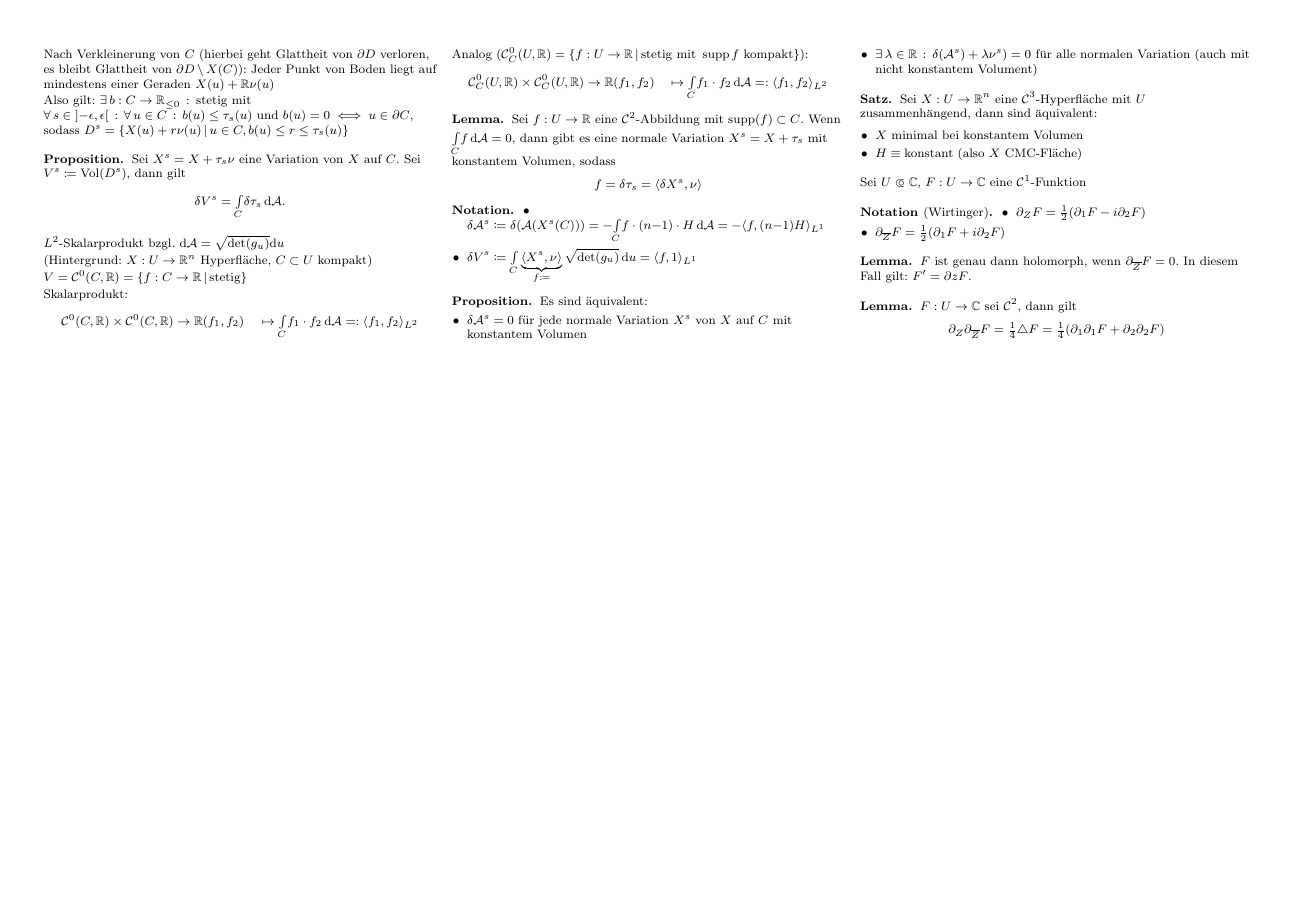
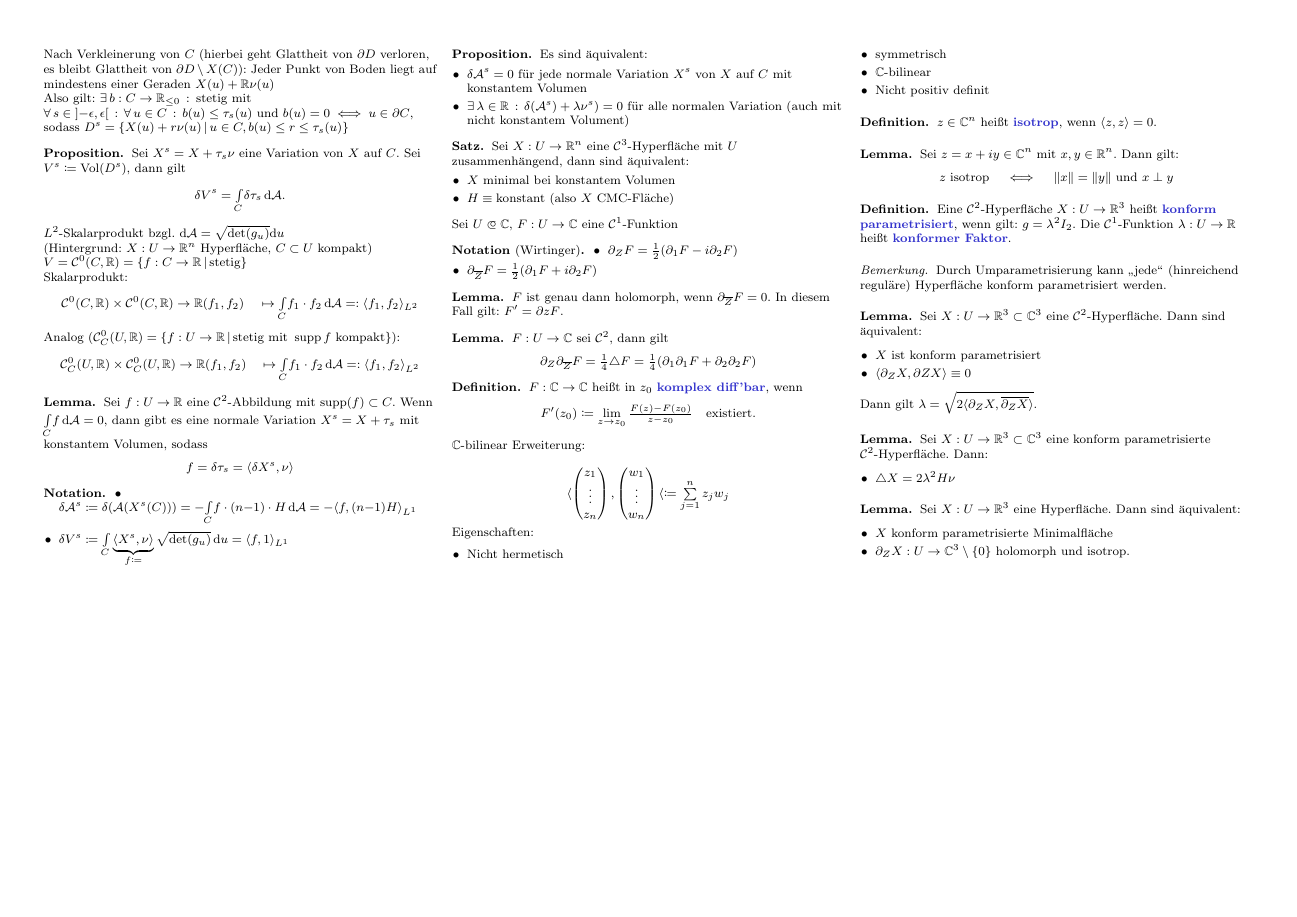
Before and after one commit to timjb/uni-spicker, a LaTeX document (geo.tex): page 7 of 7. The pictures show the PDF file geo.pdf that the author committed with the source.

Commit message:
Geometrie-Vorlesung vom 29.1.2014 (Minimalflächen im R^3)

```diff
--- a/geo.tex
+++ b/geo.tex
@@ -1290,3 +1290,9 @@ Sei $U \opn \C$, $F : U \to \C$ eine $\mathcal{C}^1$-Funktion
   \[ \partial_Z \partial_{\overline{Z}} F = \tfrac{1}{4} \triangle F = \tfrac{1}{4} (\partial_1 \partial_1 F + \partial_2 \partial_2 F) \]
 \end{lem}
 
+% Vorlesung vom 29.1.2014
+
+\begin{defn}
+  $F : \C \to \C$ heißt in $z_0$ \emph{komplex diff'bar}, wenn
+  \[ F'(z_0) \coloneqq \lim_{z \to z_0} \tfrac{F(z) - F(z_0)}{z - z_0} \quad \text{existiert.} \]
+\end{defn}
@@ -1293 +1314,52 @@ Sei $U \opn \C$, $F : U \to \C$ eine $\mathcal{C}^1$-Funktion
+\begin{itemize}
+  \item Nicht hermetisch
+  \item symmetrisch
+  \item $\C$-bilinear
+  \item Nicht positiv definit
+\end{itemize}
+
+\begin{defn}
+  $z \in \C^n$ heißt \emph{isotrop}, wenn $\langle z, z \rangle = 0$.
+\end{defn}
+
+% Beispiel im $\C^2$: $begin{pmatrix} 1 \\ i \end{pmatrix}$
+
+\begin{lem}
+  Sei $z = x + iy \in \C^n$ mit $x, y \in \R^n$. Dann gilt:
+  \[ z \text{ isotrop} \quad \iff \quad \norm{x} = \norm{y} \text{ und } x \perp y \]
+\end{lem}
+
+\begin{defn}
+  Eine $\mathcal{C}^2$-Hyperfläche $X : U \to \R^3$ heißt \emph{konform parametrisiert}, wenn gilt: $g = \lambda^2 I_2$. Die $\mathcal{C}^1$-Funktion $\lambda : U \to \R$ heißt \emph{konformer Faktor}.
+\end{defn}
+
+\begin{bem}
+  Durch Umparametrisierung kann "`jede"' (hinreichend reguläre) Hyperfläche konform parametrisiert werden.
+\end{bem}
+
+\begin{lem}
+  Sei $X : U \to \R^3 \subset \C^3$ eine $\mathcal{C}^2$-Hyperfläche. Dann sind äquivalent:
+  \begin{itemize}
+    \item $X$ ist konform parametrisiert
+    \item $\langle \partial_Z X, \partial Z X \rangle \equiv 0$
+  \end{itemize}
+  Dann gilt $\lambda = \sqrt{2 \langle \partial_Z X , \overline{\partial_Z X} \rangle}$.
+\end{lem}
+
+\begin{lem}
+  Sei $X : U \to \R^3 \subset \C^3$ eine konform parametrisierte $\mathcal{C}^2$-Hyperfläche. Dann:
+  \begin{itemize}
+    \item $\triangle X = 2 \lambda^2 H \nu$ % $\lambda$ konformer Faktor, $H$ mittlere Krümmung, $\nu$ Gauß-Abbildung
+  \end{itemize}
+\end{lem}
+
+\begin{lem}
+  Sei $X : U \to \R^3$ eine Hyperfläche. Dann sind äquivalent:
+  \begin{itemize}
+    \item $X$ konform parametrisierte Minimalfläche
+    \item $\partial_Z X : U \to \C^3 \setminus \{ 0 \}$ holomorph und isotrop.
+    % d.h. $\partial_{\overline{Z}} (\partial_Z X) = 0$ und $\langle \partial_Z X, \partial_Z X \rangle = 0$
+  \end{itemize}
+\end{lem}
+
 \end{document}
```
Also changed, not shown: geo.pdf, geo.tex (17 more changed lines).
